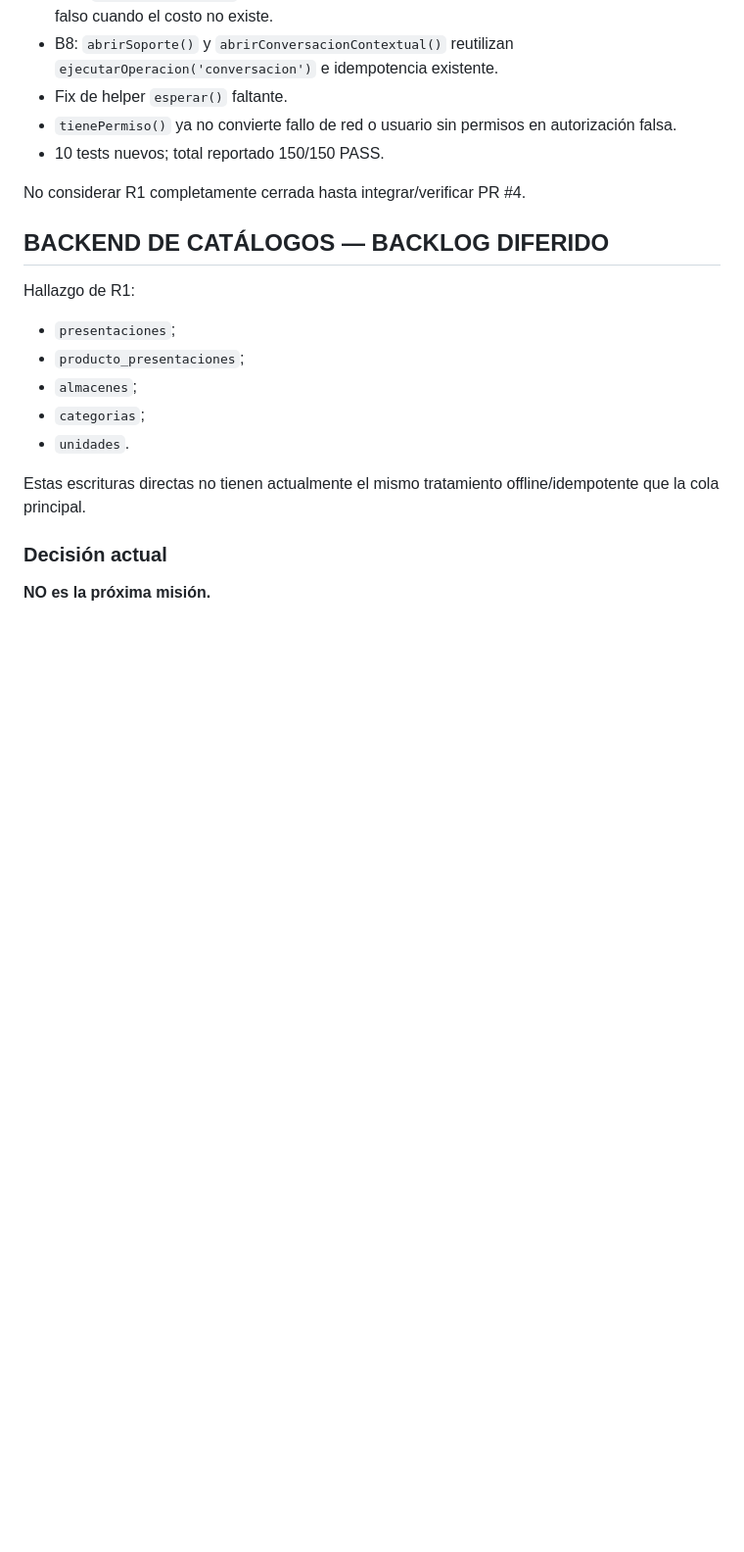
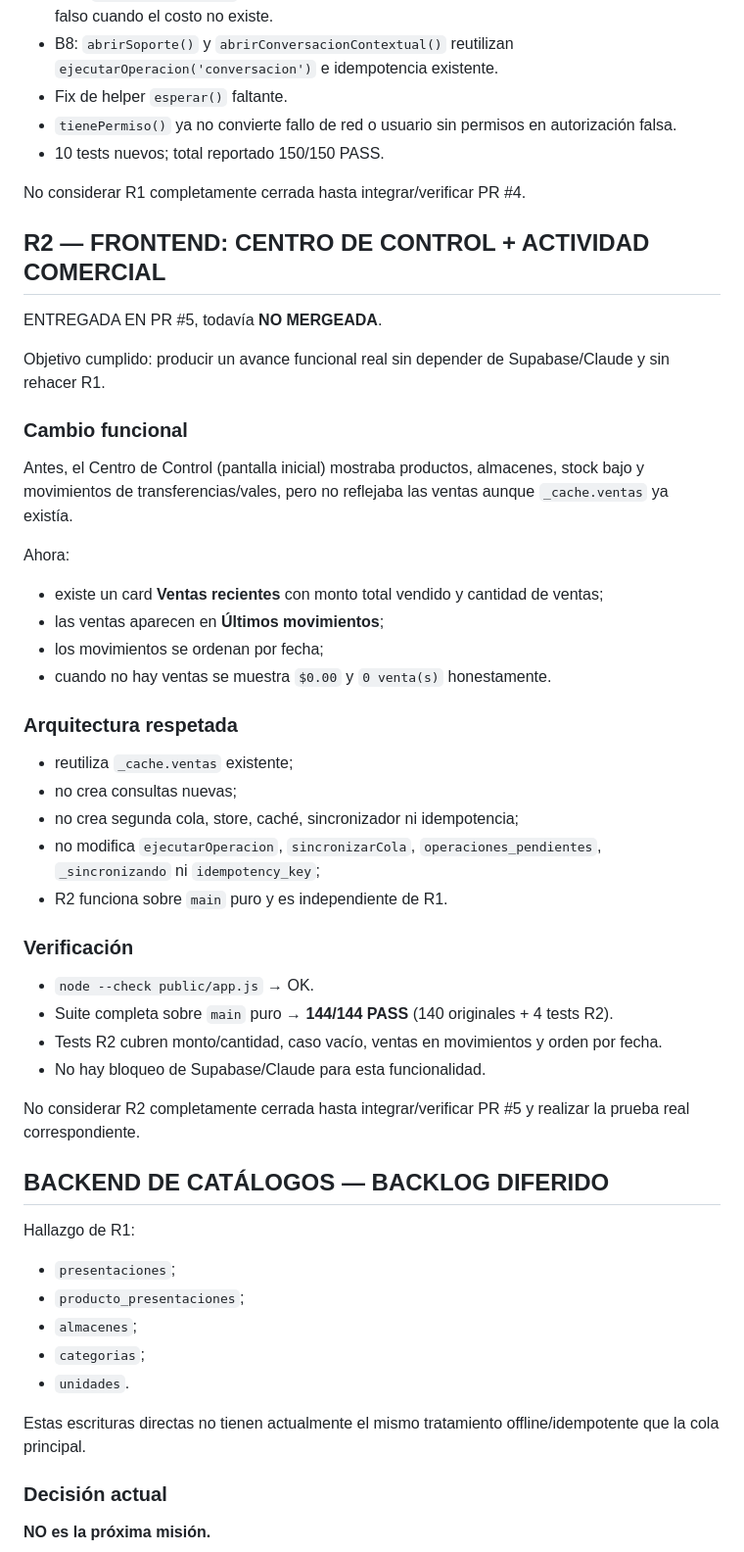
Before and after one commit to Robvg9/battlecruiser, a Markdown page: BATTLECRUISER_CEREBRO_ADDENDUM_2026-08-14.md, the part around one of its changes. Shown at 98% size. Drawn GitHub-style; blank space fills up the shorter version.

```diff
--- a/BATTLECRUISER_CEREBRO_ADDENDUM_2026-08-14.md
+++ b/BATTLECRUISER_CEREBRO_ADDENDUM_2026-08-14.md
@@ -97,6 +102,36 @@ Cambios:
 
 No considerar R1 completamente cerrada hasta integrar/verificar PR #4.
 
+## R2 — FRONTEND: CENTRO DE CONTROL + ACTIVIDAD COMERCIAL
+
+ENTREGADA EN PR #5, todavía **NO MERGEADA**.
+
+Objetivo cumplido: producir un avance funcional real sin depender de Supabase/Claude y sin rehacer R1.
+
+### Cambio funcional
+Antes, el Centro de Control (pantalla inicial) mostraba productos, almacenes, stock bajo y movimientos de transferencias/vales, pero no reflejaba las ventas aunque `_cache.ventas` ya existía.
+
+Ahora:
+- existe un card **Ventas recientes** con monto total vendido y cantidad de ventas;
+- las ventas aparecen en **Últimos movimientos**;
+- los movimientos se ordenan por fecha;
+- cuando no hay ventas se muestra `$0.00` y `0 venta(s)` honestamente.
+
+### Arquitectura respetada
+- reutiliza `_cache.ventas` existente;
+- no crea consultas nuevas;
+- no crea segunda cola, store, caché, sincronizador ni idempotencia;
+- no modifica `ejecutarOperacion`, `sincronizarCola`, `operaciones_pendientes`, `_sincronizando` ni `idempotency_key`;
+- R2 funciona sobre `main` puro y es independiente de R1.
+
+### Verificación
+- `node --check public/app.js` → OK.
+- Suite completa sobre `main` puro → **144/144 PASS** (140 originales + 4 tests R2).
+- Tests R2 cubren monto/cantidad, caso vacío, ventas en movimientos y orden por fecha.
+- No hay bloqueo de Supabase/Claude para esta funcionalidad.
+
+No considerar R2 completamente cerrada hasta integrar/verificar PR #5 y realizar la prueba real correspondiente.
+
 ## BACKEND DE CATÁLOGOS — BACKLOG DIFERIDO
 
 Hallazgo de R1:
```
Also changed, not shown: other parts of BATTLECRUISER_CEREBRO_ADDENDUM_2026-08-14.md (+34 -3 lines).
